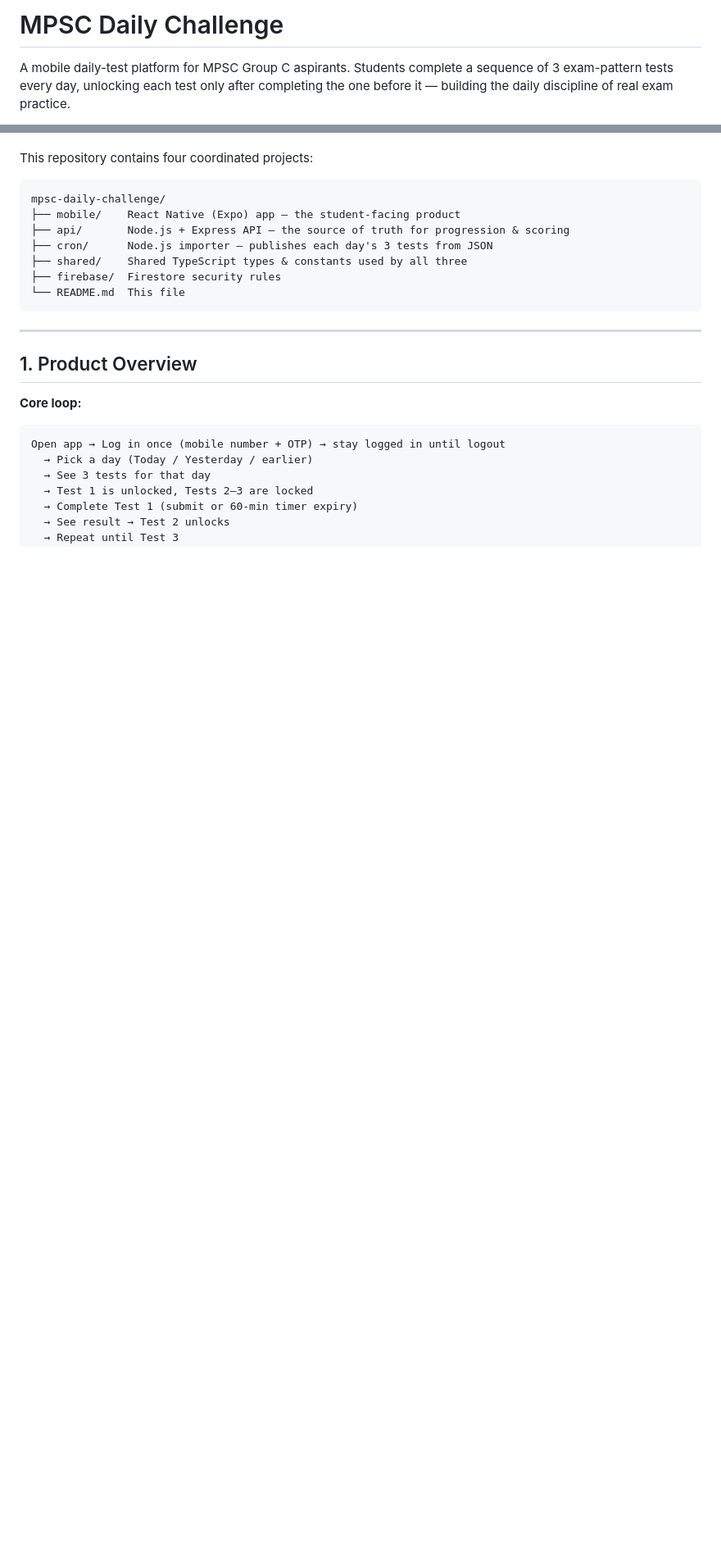
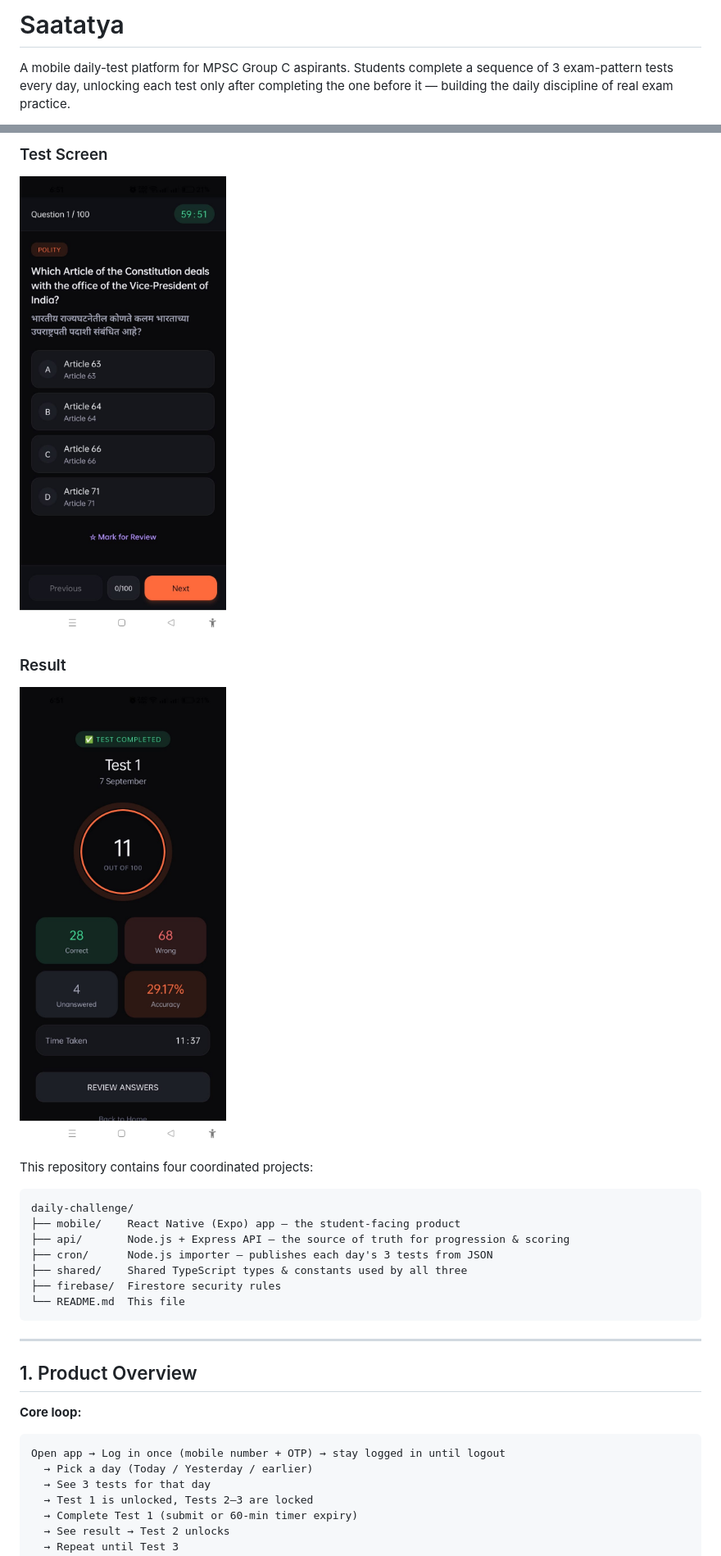
Before and after one commit to sagarpatole113/daily-challenge-mono, a Markdown page: README.md, 2 parts joined by grey strips. Shown at 82% size. Drawn GitHub-style; pictures changed too: images/result.jpeg (added), images/test-screen.jpeg (added); blank space fills up the shorter version.

````diff
--- a/README.md
+++ b/README.md
@@ -1,4 +1,4 @@
-# MPSC Daily Challenge
+# Saatatya
 
 A mobile daily-test platform for MPSC Group C aspirants. Students complete a
 sequence of 3 exam-pattern tests every day, unlocking each test only after
@@ -8,7 +22,15 @@ practice.
+### Test Screen
+
+![Test Screen](./images/test-screen.jpeg)
+
+### Result
+
+![Result Screen](./images/result.jpeg)
+
 This repository contains four coordinated projects:
 
 ```
-mpsc-daily-challenge/
+daily-challenge/
 ├── mobile/    React Native (Expo) app — the student-facing product
 ├── api/       Node.js + Express API — the source of truth for progression & scoring
 ├── cron/      Node.js importer — publishes each day's 3 tests from JSON
````
Also changed, not shown: other parts of README.md (+14 -0 lines), images/home.jpeg (added), images/login.jpeg (added), images/tests.jpeg (added), 3 other files.
